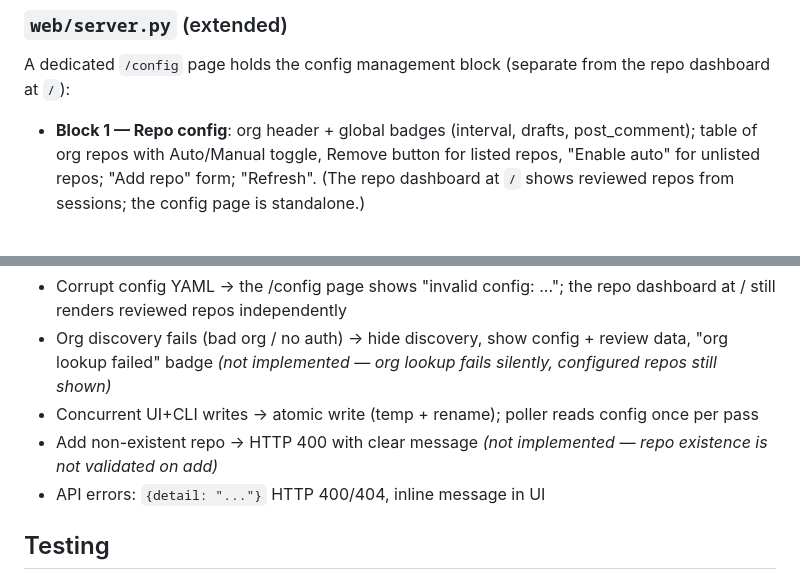
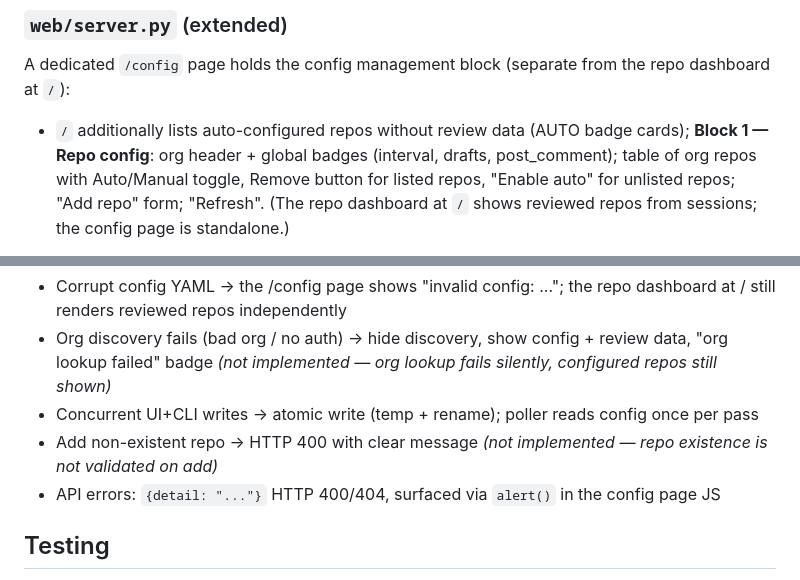
Before and after one commit to letruong272/deepseek-harness-pr-review, a Markdown page: docs/designs/2026-08-16-repo-config-design.md, 2 parts joined by grey strips. Drawn GitHub-style.

Commit message:
docs: repo list shows auto repos; API errors via alert

```diff
--- a/docs/designs/2026-08-16-repo-config-design.md
+++ b/docs/designs/2026-08-16-repo-config-design.md
@@ -51,7 +51,7 @@ all-auto).
 
 A dedicated `/config` page holds the config management block (separate from the repo dashboard at `/`):
 
-- **Block 1 — Repo config**: org header + global badges (interval, drafts,
+- `/` additionally lists auto-configured repos without review data (AUTO badge cards); **Block 1 — Repo config**: org header + global badges (interval, drafts,
   post_comment); table of org repos with Auto/Manual toggle, Remove button for
   listed repos, "Enable auto" for unlisted repos; "Add repo" form; "Refresh".
 (The repo dashboard at `/` shows reviewed repos from sessions; the config page is standalone.)
@@ -72,7 +72,7 @@ New API routes:
 - Concurrent UI+CLI writes → atomic write (temp + rename); poller reads config
   once per pass
 - Add non-existent repo → HTTP 400 with clear message *(not implemented — repo existence is not validated on add)*
-- API errors: `{detail: "..."}` HTTP 400/404, inline message in UI
+- API errors: `{detail: "..."}` HTTP 400/404, surfaced via `alert()` in the config page JS
 
 ## Testing
 
```
